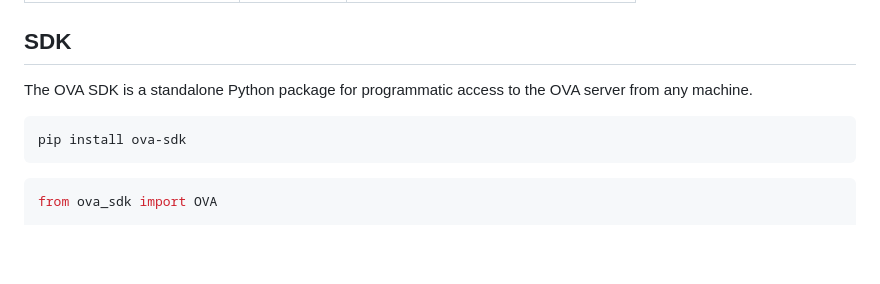
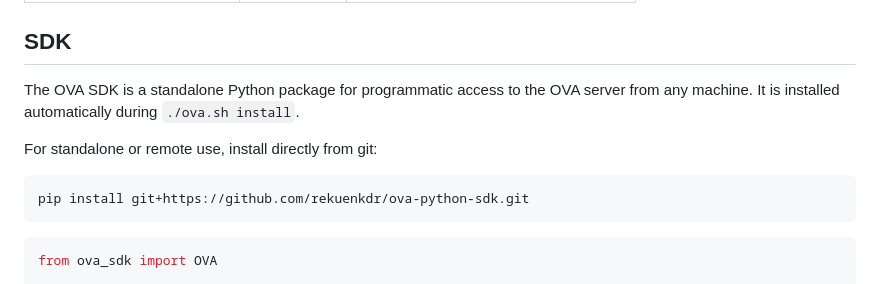
Before and after one commit to rekuenkdr/ova, a Markdown page: README.md, the part around the change. GitHub-like rendering; blank space fills up the shorter version.

````diff
--- a/README.md
+++ b/README.md
@@ -562,10 +562,12 @@ The following can be changed at runtime without restart via `POST /v1/settings`:
 
 ## SDK
 
-The OVA SDK is a standalone Python package for programmatic access to the OVA server from any machine.
+The OVA SDK is a standalone Python package for programmatic access to the OVA server from any machine. It is installed automatically during `./ova.sh install`.
+
+For standalone or remote use, install directly from git:
 
 ```bash
-pip install ova-sdk
+pip install git+https://github.com/rekuenkdr/ova-python-sdk.git
 ```
 
 ```python
````
